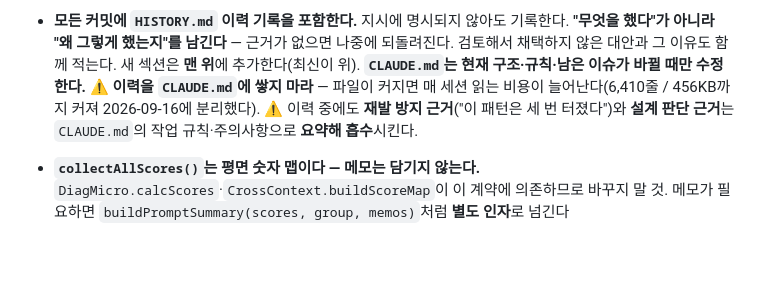
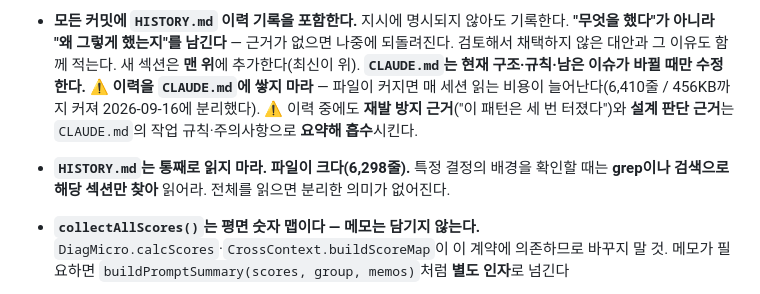
Before and after one commit to dodson108-sudo/biznavi, a Markdown page: CLAUDE.md, the part around the change. Rendered like a GitHub page; blank space fills up the shorter version.

Commit message:
docs: 작업 규칙에 HISTORY.md 읽기 방식 추가
"HISTORY.md는 통째로 읽지 마라(6,298줄). 배경 확인은 grep으로
해당 섹션만 찾아 읽어라. 전체를 읽으면 분리한 의미가 없어진다."

이력 기록 규칙 바로 아래에 배치했다. 기존 규칙 삭제·순서 변경 없이
1줄 추가만 했다(diff: 1 insertion).

Co-Authored-By: Claude Opus 5 <noreply@anthropic.com>

```diff
--- a/CLAUDE.md
+++ b/CLAUDE.md
@@ -243,6 +243,7 @@ diagnosis-micro/sme/social/venture/coop → cross-context → funding-rules) →
   **`CLAUDE.md`는 현재 구조·규칙·남은 이슈가 바뀔 때만 수정한다.**
   ⚠ **이력을 `CLAUDE.md`에 쌓지 마라** — 파일이 커지면 매 세션 읽는 비용이 늘어난다(6,410줄 / 456KB까지 커져 2026-09-16에 분리했다).
   ⚠ 이력 중에도 **재발 방지 근거**("이 패턴은 세 번 터졌다")와 **설계 판단 근거**는 `CLAUDE.md`의 작업 규칙·주의사항으로 **요약해 흡수**시킨다.
+- **`HISTORY.md`는 통째로 읽지 마라. 파일이 크다(6,298줄).** 특정 결정의 배경을 확인할 때는 **grep이나 검색으로 해당 섹션만 찾아** 읽어라. 전체를 읽으면 분리한 의미가 없어진다.
 - **`collectAllScores()`는 평면 숫자 맵이다 — 메모는 담기지 않는다.** `DiagMicro.calcScores`·`CrossContext.buildScoreMap`이 이 계약에 의존하므로 바꾸지 말 것. 메모가 필요하면 `buildPromptSummary(scores, group, memos)`처럼 **별도 인자**로 넘긴다
 - **증상을 그룹에서 찾기 전에 어느 진단 모듈이 렌더링되는지부터 확인할 것.** micro는 `DiagMicro`, sme는 `DiagCommon`이 나온다. 2026-09-07에 "제조업에 플랫폼 리뷰가 나온다"는 보고를 `manufacturing` 그룹에서 찾다가, 실제 출처가 `DiagCommon`(sme 경로)임을 렌더링으로 확인한 전례가 있다
 - **`DiagCommon`에는 업종 그룹 오버라이드 구조가 없다.** `DiagMicro`처럼 "기본 + food 보존"을 쓸 수 없으므로, 문항을 중립으로 직접 쓰고 **`guide` 한 문장에 여러 업종 예시를 함께 담아** 구체성을 보완한다. `guide`에는 `POS`·`식재료` 같은 업종어가 의도적으로 들어가므로 **전용어 검사는 `label`·`question`·`scale`만 대상으로 할 것**
```
